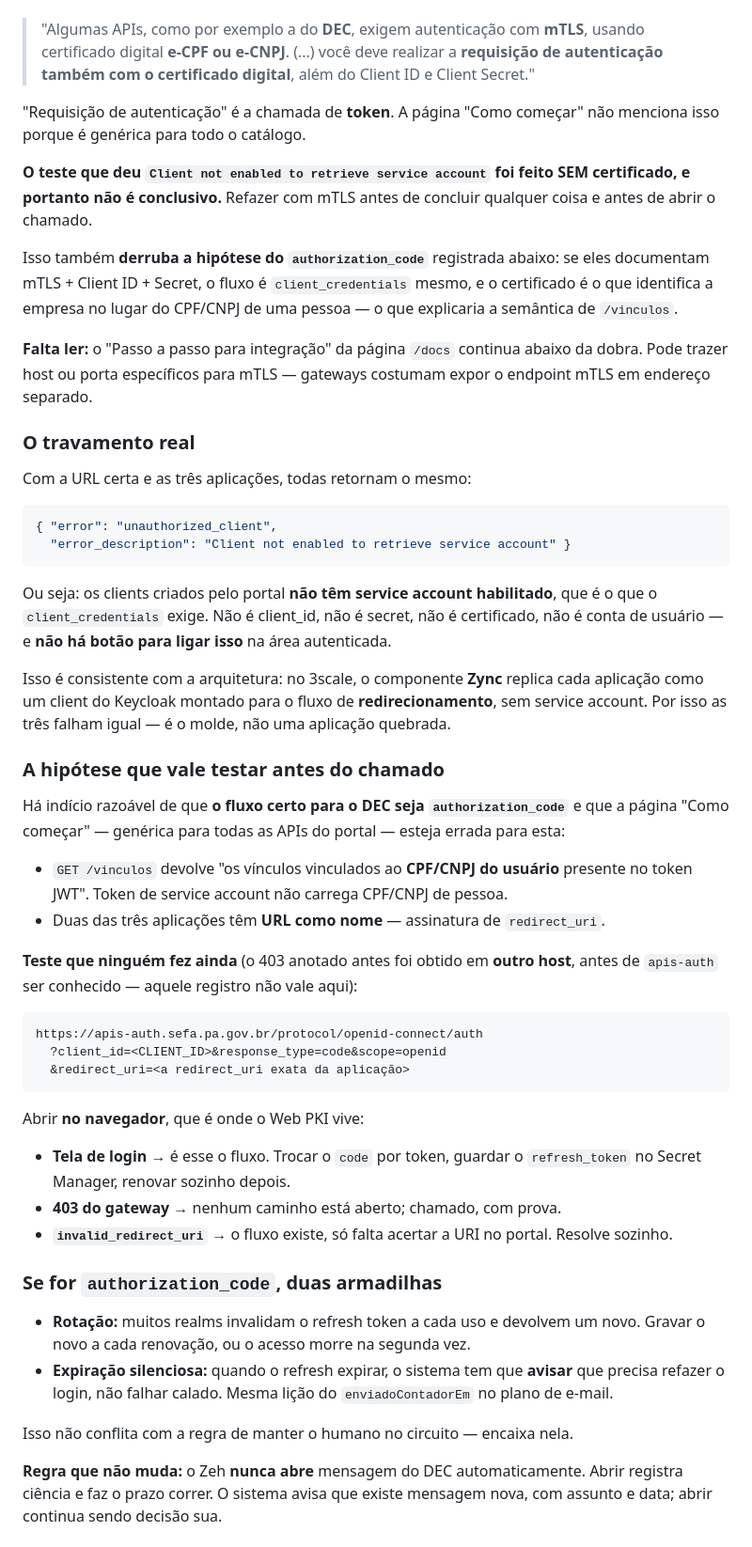
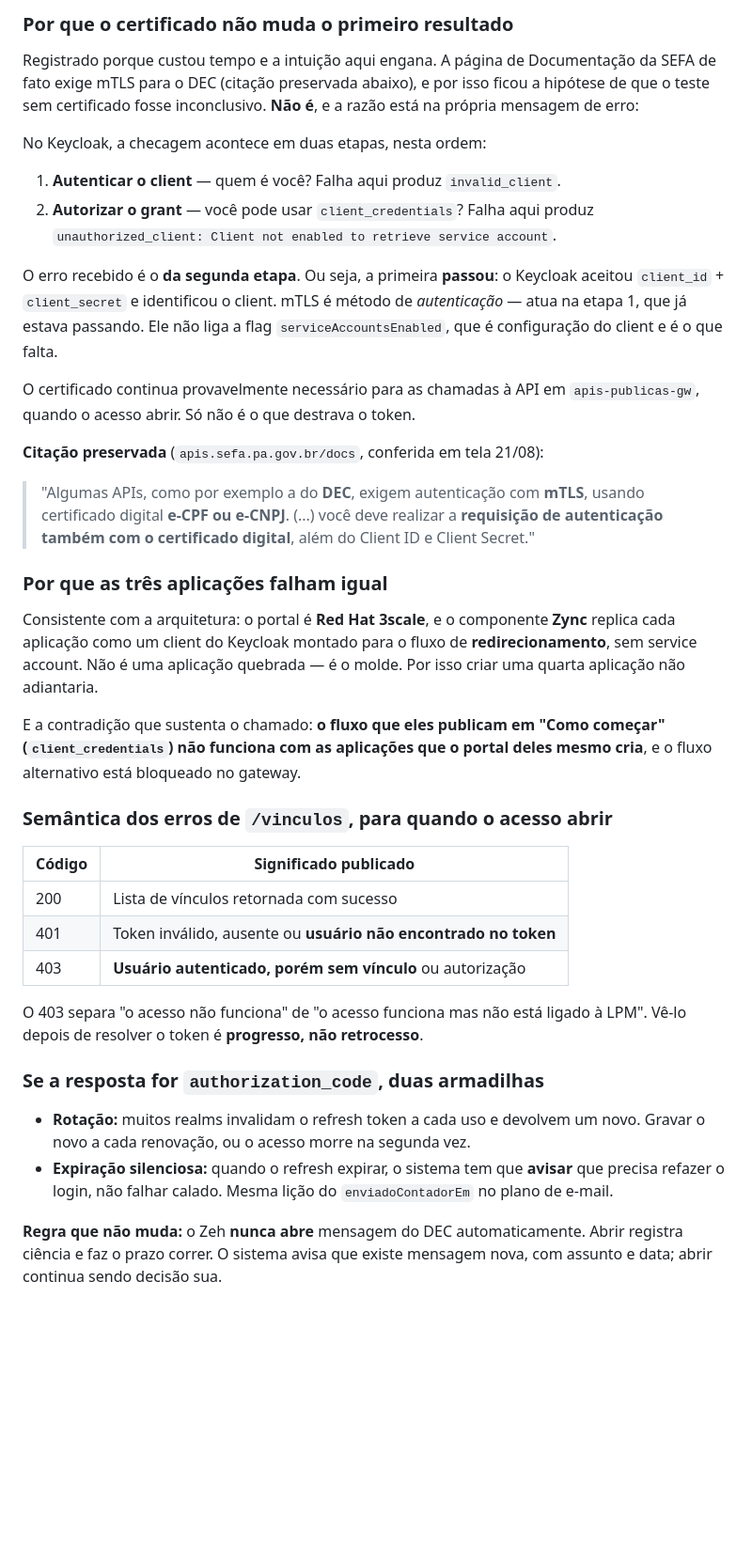
Before and after one commit to leonardomfilho-byte/ariel-site, a Markdown page: zeh-sefa/contexto/CONTEXTO_ZEH.md, the part around one of its changes. Shown at 94% size. Rendered like a GitHub page; blank space fills up the shorter version.

````diff
--- a/zeh-sefa/contexto/CONTEXTO_ZEH.md
+++ b/zeh-sefa/contexto/CONTEXTO_ZEH.md
@@ -145,81 +200,61 @@ A página **Documentação** do portal (`apis.sefa.pa.gov.br/docs`) diz:
+### Por que o certificado não muda o primeiro resultado
+
+Registrado porque custou tempo e a intuição aqui engana. A página de
+Documentação da SEFA de fato exige mTLS para o DEC (citação preservada abaixo),
+e por isso ficou a hipótese de que o teste sem certificado fosse inconclusivo.
+**Não é**, e a razão está na própria mensagem de erro:
+
+No Keycloak, a checagem acontece em duas etapas, nesta ordem:
+
+1. **Autenticar o client** — quem é você? Falha aqui produz `invalid_client`.
+2. **Autorizar o grant** — você pode usar `client_credentials`? Falha aqui
+   produz `unauthorized_client: Client not enabled to retrieve service account`.
+
+O erro recebido é o **da segunda etapa**. Ou seja, a primeira **passou**: o
+Keycloak aceitou `client_id` + `client_secret` e identificou o client. mTLS é
+método de *autenticação* — atua na etapa 1, que já estava passando. Ele não
+liga a flag `serviceAccountsEnabled`, que é configuração do client e é o que
+falta.
+
+O certificado continua provavelmente necessário para as chamadas à API em
+`apis-publicas-gw`, quando o acesso abrir. Só não é o que destrava o token.
+
+**Citação preservada** (`apis.sefa.pa.gov.br/docs`, conferida em tela 21/08):
 
 > "Algumas APIs, como por exemplo a do **DEC**, exigem autenticação com
 > **mTLS**, usando certificado digital **e-CPF ou e-CNPJ**. (...) você deve
 > realizar a **requisição de autenticação também com o certificado digital**,
 > além do Client ID e Client Secret."
 
-"Requisição de autenticação" é a chamada de **token**. A página "Como começar"
-não menciona isso porque é genérica para todo o catálogo.
+### Por que as três aplicações falham igual
 
-**O teste que deu `Client not enabled to retrieve service account` foi feito
-SEM certificado, e portanto não é conclusivo.** Refazer com mTLS antes de
-concluir qualquer coisa e antes de abrir o chamado.
+Consistente com a arquitetura: o portal é **Red Hat 3scale**, e o componente
+**Zync** replica cada aplicação como um client do Keycloak montado para o fluxo
+de **redirecionamento**, sem service account. Não é uma aplicação quebrada — é
+o molde. Por isso criar uma quarta aplicação não adiantaria.
 
-Isso também **derruba a hipótese do `authorization_code`** registrada abaixo:
-se eles documentam mTLS + Client ID + Secret, o fluxo é `client_credentials`
-mesmo, e o certificado é o que identifica a empresa no lugar do CPF/CNPJ de
-uma pessoa — o que explicaria a semântica de `/vinculos`.
+E a contradição que sustenta o chamado: **o fluxo que eles publicam em "Como
+começar" (`client_credentials`) não funciona com as aplicações que o portal
+deles mesmo cria**, e o fluxo alternativo está bloqueado no gateway.
 
-**Falta ler:** o "Passo a passo para integração" da página `/docs` continua
-abaixo da dobra. Pode trazer host ou porta específicos para mTLS — gateways
-costumam expor o endpoint mTLS em endereço separado.
+### Semântica dos erros de `/vinculos`, para quando o acesso abrir
 
-### O travamento real
+| Código | Significado publicado |
+|---|---|
+| 200 | Lista de vínculos retornada com sucesso |
+| 401 | Token inválido, ausente ou **usuário não encontrado no token** |
+| 403 | **Usuário autenticado, porém sem vínculo** ou autorização |
 
-Com a URL certa e as três aplicações, todas retornam o mesmo:
+O 403 separa "o acesso não funciona" de "o acesso funciona mas não está ligado
+à LPM". Vê-lo depois de resolver o token é **progresso, não retrocesso**.
 
-```json
-{ "error": "unauthorized_client",
-  "error_description": "Client not enabled to retrieve service account" }
-```
-
-Ou seja: os clients criados pelo portal **não têm service account habilitado**,
-que é o que o `client_credentials` exige. Não é client_id, não é secret, não é
-certificado, não é conta de usuário — e **não há botão para ligar isso** na área
-autenticada.
-
-Isso é consistente com a arquitetura: no 3scale, o componente **Zync** replica
-cada aplicação como um client do Keycloak montado para o fluxo de
-**redirecionamento**, sem service account. Por isso as três falham igual — é o
-molde, não uma aplicação quebrada.
-
-### A hipótese que vale testar antes do chamado
-
-Há indício razoável de que **o fluxo certo para o DEC seja `authorization_code`**
-e que a página "Como começar" — genérica para todas as APIs do portal — esteja
-errada para esta:
-
-- `GET /vinculos` devolve "os vínculos vinculados ao **CPF/CNPJ do usuário**
-  presente no token JWT". Token de service account não carrega CPF/CNPJ de
-  pessoa.
-- Duas das três aplicações têm **URL como nome** — assinatura de `redirect_uri`.
-
-**Teste que ninguém fez ainda** (o 403 anotado antes foi obtido em **outro
-host**, antes de `apis-auth` ser conhecido — aquele registro não vale aqui):
-
-```
-https://apis-auth.sefa.pa.gov.br/protocol/openid-connect/auth
-  ?client_id=<CLIENT_ID>&response_type=code&scope=openid
-  &redirect_uri=<a redirect_uri exata da aplicação>
-```
-
-Abrir **no navegador**, que é onde o Web PKI vive:
-
-- **Tela de login** → é esse o fluxo. Trocar o `code` por token, guardar o
-  `refresh_token` no Secret Manager, renovar sozinho depois.
-- **403 do gateway** → nenhum caminho está aberto; chamado, com prova.
-- **`invalid_redirect_uri`** → o fluxo existe, só falta acertar a URI no
-  portal. Resolve sozinho.
-
-### Se for `authorization_code`, duas armadilhas
+### Se a resposta for `authorization_code`, duas armadilhas
 
 - **Rotação:** muitos realms invalidam o refresh token a cada uso e devolvem um
   novo. Gravar o novo a cada renovação, ou o acesso morre na segunda vez.
 - **Expiração silenciosa:** quando o refresh expirar, o sistema tem que
   **avisar** que precisa refazer o login, não falhar calado. Mesma lição do
   `enviadoContadorEm` no plano de e-mail.
-
-Isso não conflita com a regra de manter o humano no circuito — encaixa nela.
 
 **Regra que não muda:** o Zeh **nunca abre** mensagem do DEC automaticamente.
 Abrir registra ciência e faz o prazo correr. O sistema avisa que existe
````
Also changed, not shown: other parts of zeh-sefa/contexto/CONTEXTO_ZEH.md (+92 -24 lines).
